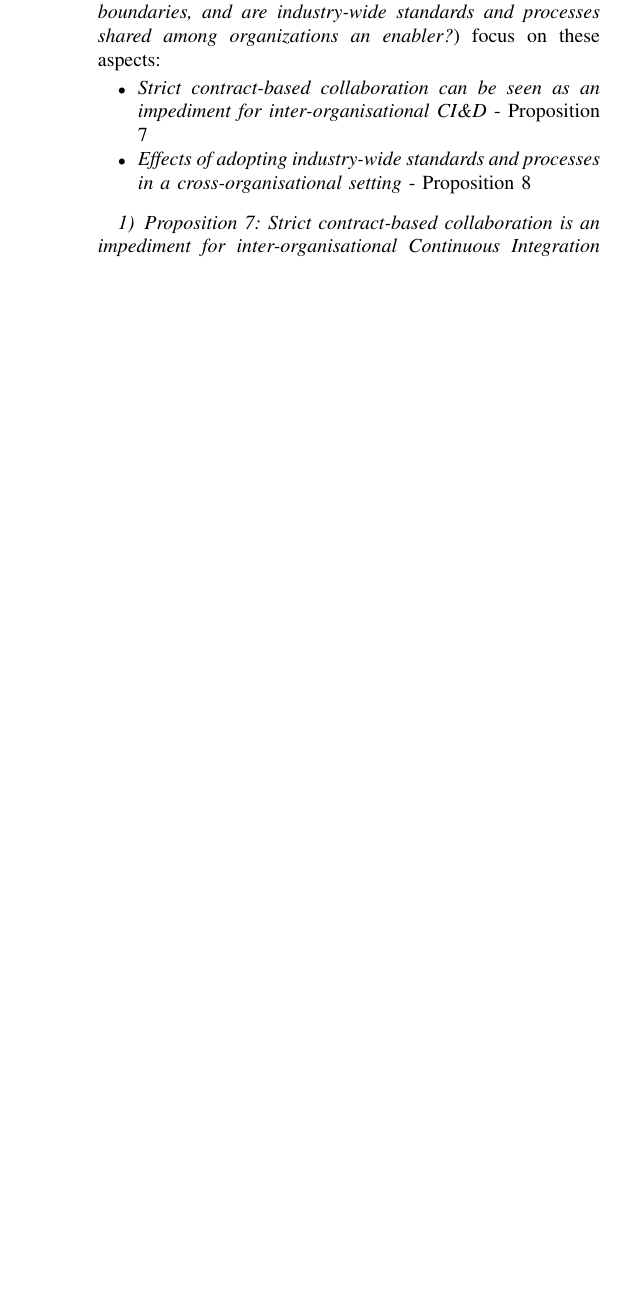
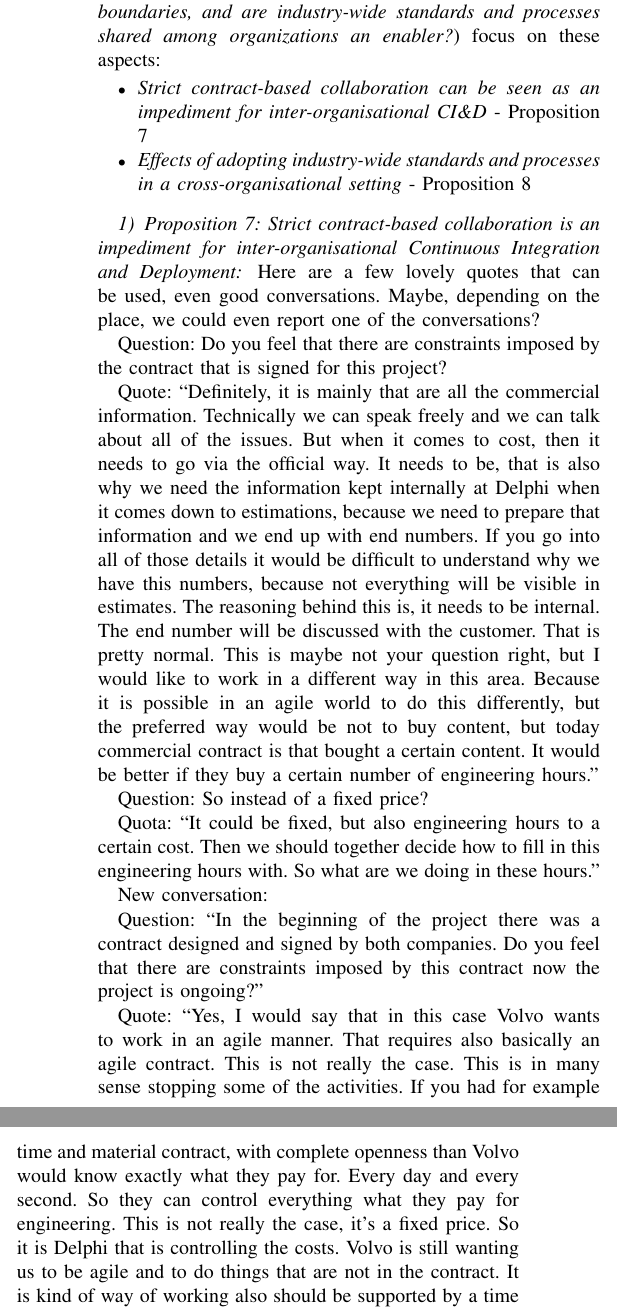
Before and after one commit to PatrizioPelliccione/ICSE2017Rob, a LaTeX paper (main.tex, which reads Results.tex): part of one column of page 7 of 9 before the commit and two parts of the columns of page 7 of 10 after it, the two joined at a grey line, cut so that both start at the same text, the shorter picture padded with empty space. Compiled offline with pdfLaTeX.

Commit message:
Updates from ShareLaTeX

```diff
--- a/Results.tex
+++ b/Results.tex
@@ -287,7 +287,59 @@ are industry-wide standards and processes shared among organizations an enabler?
 \vspace{.2cm}
 \subsubsection{Proposition 7: Strict contract-based collaboration is an impediment for inter-organisational Continuous Integration and Deployment}
 
-%\rog{Here we have many good quotes}
+%\rog{
+
+Here are a few lovely quotes that can be used, even good conversations. Maybe, depending on the place, we could even report one of the conversations?
+
+Question: Do you feel that there are constraints imposed by the contract that is signed for this project?
+
+Quote: “Definitely, it is mainly that are all the commercial information. Technically we can speak freely and we can talk about all of the issues. But when it comes to cost, then it needs to go via the official way. It needs to be, that is also why we need the information kept internally at Delphi when it comes down to estimations, because we need to prepare that information and we end up with end numbers. If you go into all of those details it would be difficult to understand why we have this numbers, because not everything will be visible in estimates. The reasoning behind this is, it needs to be internal. The end number will be discussed with the customer. That is pretty normal. This is maybe not your question right, but I would like to work in a different way in this area. Because it is possible in an agile world to do this differently, but the preferred way would be not to buy content, but today commercial contract is that bought a certain content. It would be better if they buy a certain number of engineering hours.”
+
+Question: So instead of a fixed price?
+
+Quota: “It could be fixed, but also engineering hours to a certain cost. Then we should together decide how to fill in this engineering hours with. So what are we doing in these hours.”
+
+New conversation:
+
+Question: “In the beginning of the project there was a contract designed and signed by both companies. Do you feel that there are constraints imposed by this contract now the project is ongoing?”
+
+Quote: “Yes, I would say that in this case Volvo wants to work in an agile manner. That requires also basically an agile contract. This is not really the case. This is in many sense stopping some of the activities. If you had for example time and material contract, with complete openness than Volvo would know exactly what they pay for. Every day and every second. So they can control everything what they pay for engineering. This is not really the case, it’s a fixed price. So it is Delphi that is controlling the costs. Volvo is still wanting us to be agile and to do things that are not in the contract. It is kind of way of working also should be supported by a time and material agile contract.”
+
+I like this conversation very much:
+
+Question: I have a few questions on CI&D now. What is the influence of a strict contract-based project on CI&D?
+
+Quote: This is both an agile and a CI project, but also a fixed price. So those two worlds don’t mix for me.
+
+Question: It is a traditional contract, but a modern way of working. It sounds like a contradiction.
+
+Quote: “It is a contradiction. And it will be a contradiction and an issue in my experience. Because the customer needs to know that when you put in new features in a high ranker than we need to take others out. You change the scope of the project and that is going to cost the supplier. The supplier is going to track this and are making losses. I have seen it happen before, so. But regarding CI, it is like any other project.”
+
+Question: Do you have experience with other projects that are better suited in this situation?
+
+Quote: “Yes, you can buy capacity instead of specific function points.”
+
+Question: Developing hours instead of a fixed amount of money.
+
+Quote: “And then you can discuss the actual productivity and resources. When you are not happy with the productivity levels. It is very difficult to estimate time and costs for a project of this size. The project is changing and that makes even harder, for any project of this size for that matter. It is a difficult mix to have agile and fixed price contract. “
+
+Question: Flexible against non-flexible, like two opposites. Could it be a different project when the contract was based on developing hours instead of a fixed price?
+
+Quote: “Yes, I think so. I think it would be a more shared ownership when it was a full time and material work rather than contract. Because there need to be some checkpoints. I think there are so many unknowns in this project, but Delphi is building a platform out of this project as well. So they are taking part of the risk here. The risk is on both side, but I think an agile project, a full agile project would be better. Then we could get to a situation earlier with quality.”
+
+Question: You also need a contract, now it is difficult to setup a contract. Very strict regulations or open for interpretation. The latter one would be better suited.
+
+Quote: “Yes, indeed. I think I looser contract sounds betters, but I did not see the contract that is signed, but I believe it is better to have. I have seen some of the parts of the contract around KPI and sort. I thought they were very ambitious. I think a looser contract would be better and healthier for the project. I know Volvo has their timescales, you can fix the time, but then it is the costs and functionalities that floats and lead into more agile contract.”
+
+
+
+
+
+
+
+
+
+}
 
 This proposition challenges how practitioners experience a strict (or closed) contract in a inter-organisational setting where companies work together in software engineering projects using CI\&D. During the interview survey, the interviewees were asked about the role of the contract when looking at information sharing and inter-organisational CI\&D. During the research it became clear that information sharing is seen as a crucial factor for inter-organisational collaboration. A closed contract regulates traditional project setups where the customer defines a list of requirements and the supplier has to fulfil it within a given time frame and budget. The automotive industry is traditional and relatively closed. It however emerges that it is changing towards more open collaborations, %greater inter-organisational transparency,
 participation in open source projects, and becoming a software-intensive sector. While still ongoing, this transition is confirmed by all interviewed stakeholders, and could lead to a cultural change toward adopting more open or flexible contracts for inter-organisational CI\&D.
```
